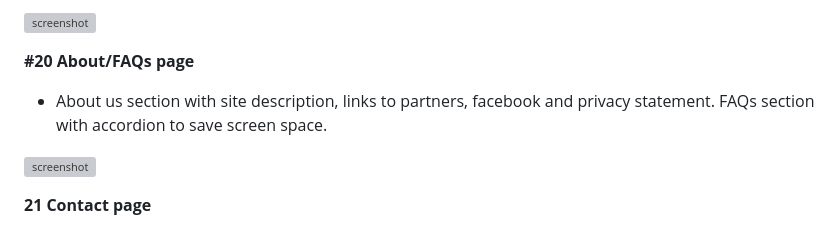
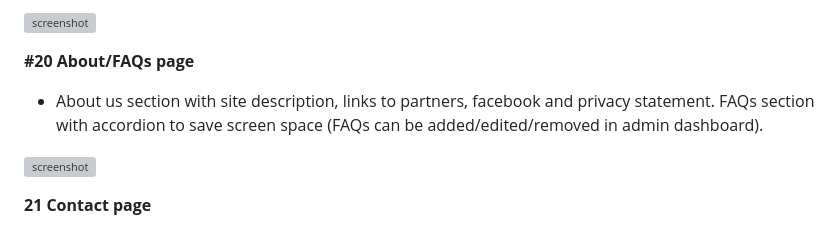
Before and after one commit to DavidFB94/pro-fit-pt, a Markdown page: README.md, the part around the change. Rendered like a GitHub page; grey boxes are pictures that could not be loaded.

Commit message:
Update Feature20 description in README

```diff
--- a/README.md
+++ b/README.md
@@ -286,7 +286,7 @@ by email.
 
 **#20 About/FAQs page**
 
-- About us section with site description, links to partners, facebook and privacy statement. FAQs section with accordion to save screen space.
+- About us section with site description, links to partners, facebook and privacy statement. FAQs section with accordion to save screen space (FAQs can be added/edited/removed in admin dashboard).
 
 ![screenshot](documentation/features/feature-20.png)
 
```
